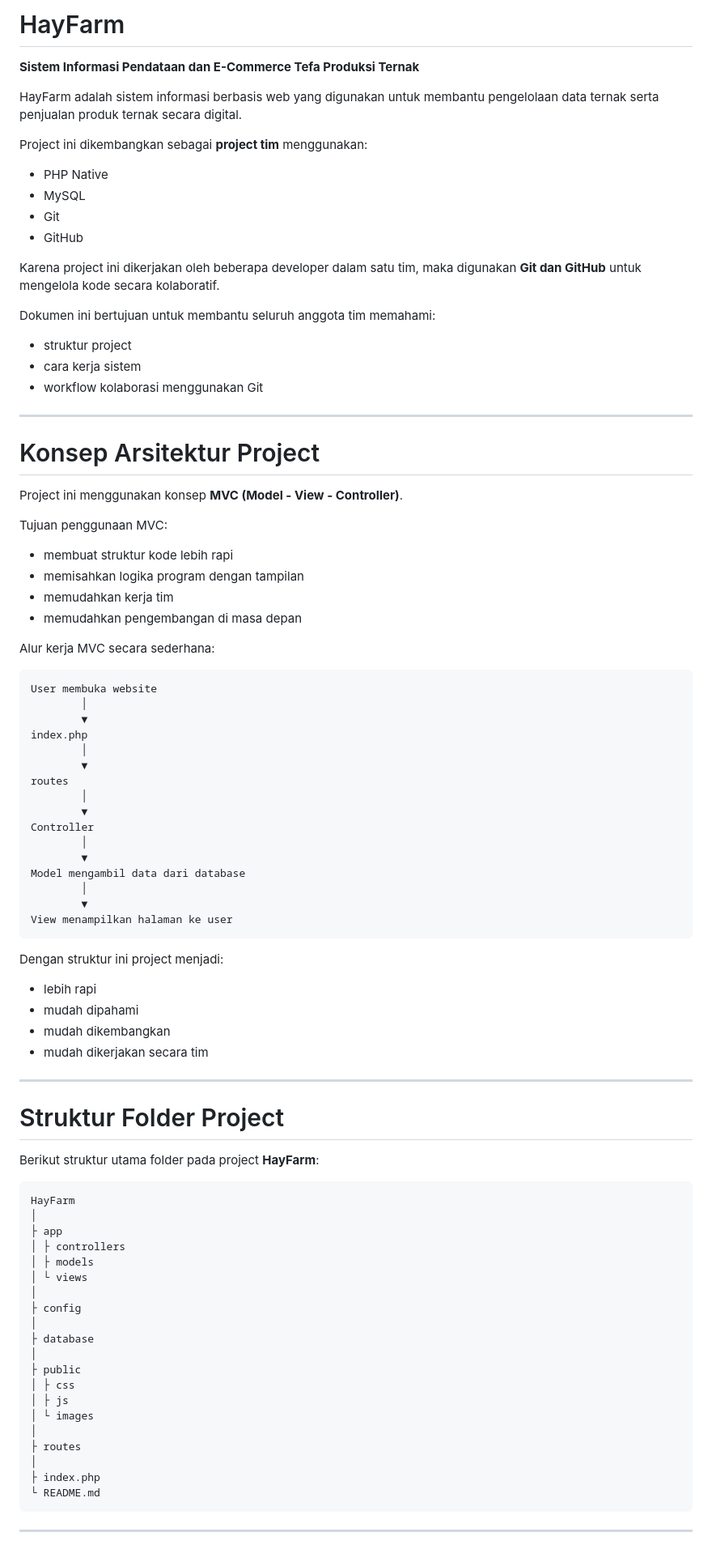
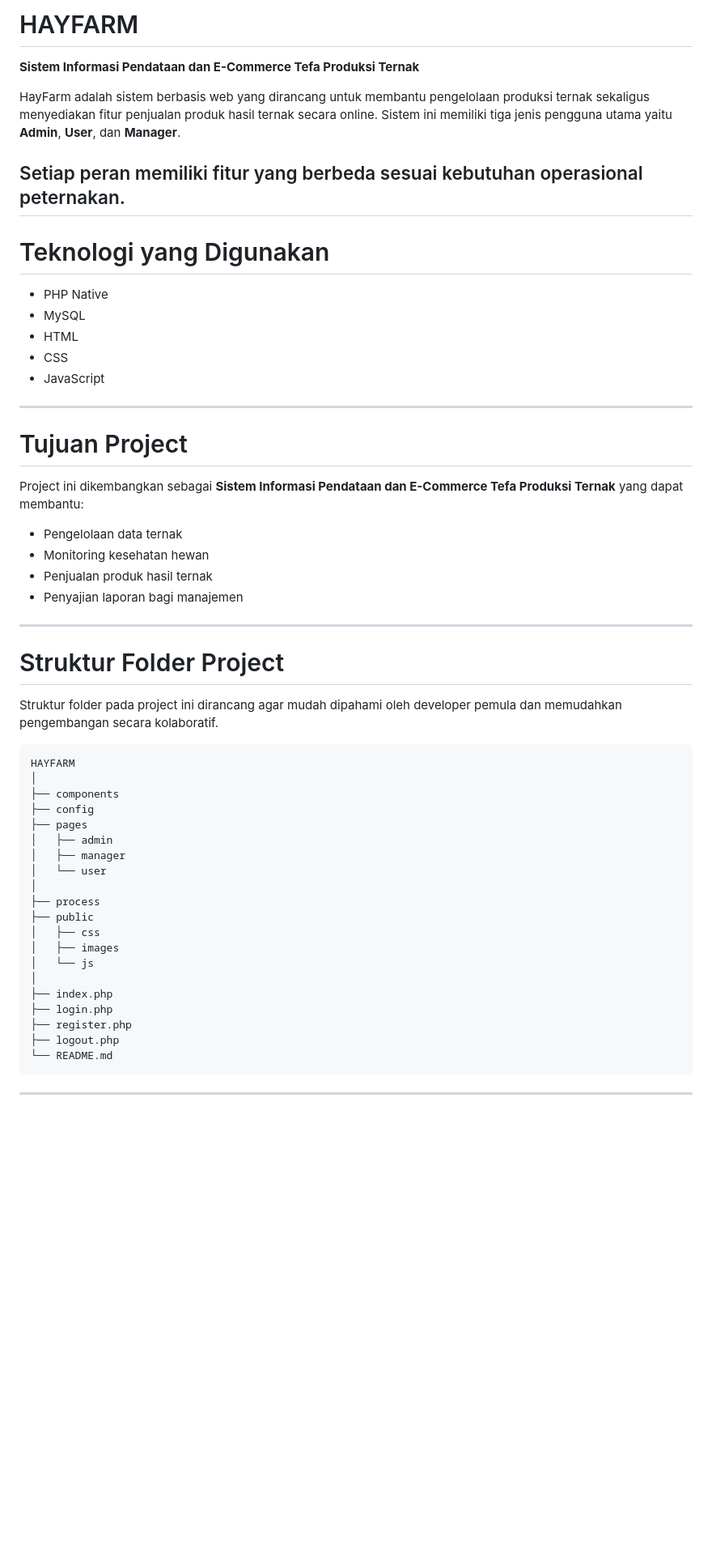
Before and after one commit to bgnrstudents/HayFarm, a Markdown page: README.md, the part around one of its changes. Shown at 81% size. Rendered like a GitHub page; blank space fills up the shorter version.

````diff
--- a/README.md
+++ b/README.md
@@ -1,92 +1,58 @@
-# HayFarm
+# HAYFARM
 
 **Sistem Informasi Pendataan dan E-Commerce Tefa Produksi Ternak**
 
-HayFarm adalah sistem informasi berbasis web yang digunakan untuk membantu pengelolaan data ternak serta penjualan produk ternak secara digital.
+HayFarm adalah sistem berbasis web yang dirancang untuk membantu pengelolaan produksi ternak sekaligus menyediakan fitur penjualan produk hasil ternak secara online. Sistem ini memiliki tiga jenis pengguna utama yaitu **Admin**, **User**, dan **Manager**.
 
-Project ini dikembangkan sebagai **project tim** menggunakan:
+Setiap peran memiliki fitur yang berbeda sesuai kebutuhan operasional peternakan.
+----
+# Teknologi yang Digunakan
 
 * PHP Native
 * MySQL
-* Git
-* GitHub
-
-Karena project ini dikerjakan oleh beberapa developer dalam satu tim, maka digunakan **Git dan GitHub** untuk mengelola kode secara kolaboratif.
-
-Dokumen ini bertujuan untuk membantu seluruh anggota tim memahami:
-
-* struktur project
-* cara kerja sistem
-* workflow kolaborasi menggunakan Git
+* HTML
+* CSS
+* JavaScript
 
 ---
 
-# Konsep Arsitektur Project
+# Tujuan Project
 
-Project ini menggunakan konsep **MVC (Model - View - Controller)**.
+Project ini dikembangkan sebagai **Sistem Informasi Pendataan dan E-Commerce Tefa Produksi Ternak** yang dapat membantu:
 
-Tujuan penggunaan MVC:
+* Pengelolaan data ternak
+* Monitoring kesehatan hewan
+* Penjualan produk hasil ternak
+* Penyajian laporan bagi manajemen
 
-* membuat struktur kode lebih rapi
-* memisahkan logika program dengan tampilan
-* memudahkan kerja tim
-* memudahkan pengembangan di masa depan
-
-Alur kerja MVC secara sederhana:
-
-```
-User membuka website
-        │
-        ▼
-index.php
-        │
-        ▼
-routes
-        │
-        ▼
-Controller
-        │
-        ▼
-Model mengambil data dari database
-        │
-        ▼
-View menampilkan halaman ke user
-```
-
-Dengan struktur ini project menjadi:
-
-* lebih rapi
-* mudah dipahami
-* mudah dikembangkan
-* mudah dikerjakan secara tim
 
 ---
 
 # Struktur Folder Project
 
-Berikut struktur utama folder pada project **HayFarm**:
+Struktur folder pada project ini dirancang agar mudah dipahami oleh developer pemula dan memudahkan pengembangan secara kolaboratif.
 
 ```
-HayFarm
+HAYFARM
 │
-├ app
-│ ├ controllers
-│ ├ models
-│ └ views
+├── components
+├── config
+├── pages
+│   ├── admin
+│   ├── manager
+│   └── user
 │
-├ config
+├── process
+├── public
+│   ├── css
+│   ├── images
+│   └── js
 │
-├ database
-│
-├ public
-│ ├ css
-│ ├ js
-│ └ images
-│
-├ routes
-│
-├ index.php
-└ README.md
+├── index.php
+├── login.php
+├── register.php
+├── logout.php
+└── README.md
 ```
 
 ---
````
Also changed, not shown: other parts of README.md (+134 -116 lines).
